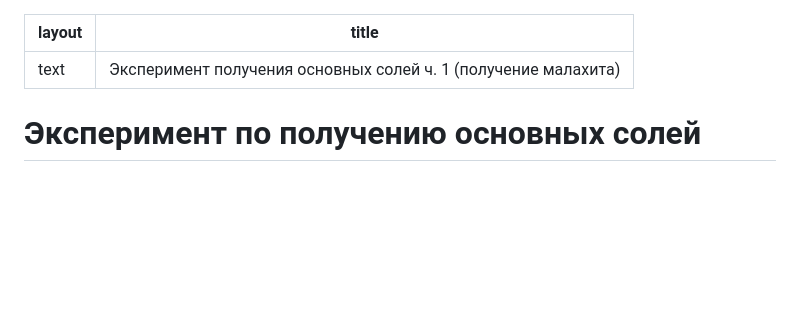
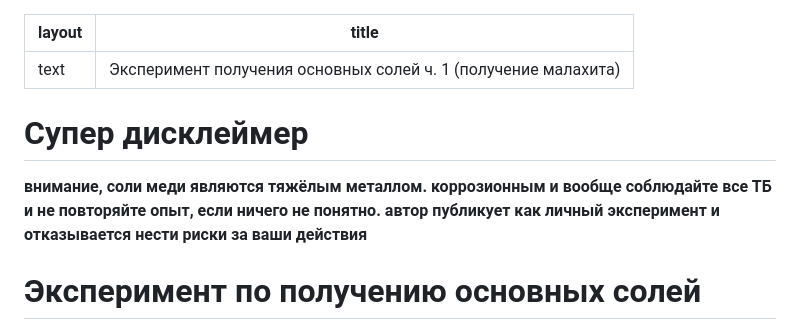
Before and after one commit to wipedlifepotato/wipedlifepotato.github.io, a Markdown page: experimentbasicsalts1.md, the part around the change. GitHub-like rendering; blank space fills up the shorter version.

```diff
--- a/experimentbasicsalts1.md
+++ b/experimentbasicsalts1.md
@@ -2,7 +2,8 @@
 layout: text
 title: Эксперимент получения основных солей ч. 1 (получение малахита)
 ---
-
+# Супер дисклеймер
+**внимание, соли меди являются тяжёлым металлом. коррозионным и вообще соблюдайте все ТБ и не повторяйте опыт, если ничего не понятно. автор публикует как личный эксперимент и отказывается нести риски за ваши действия**
 # Эксперимент по получению основных солей
 
 Лазия по просторам ютьюба, я обнаружил некоторые видео
```
